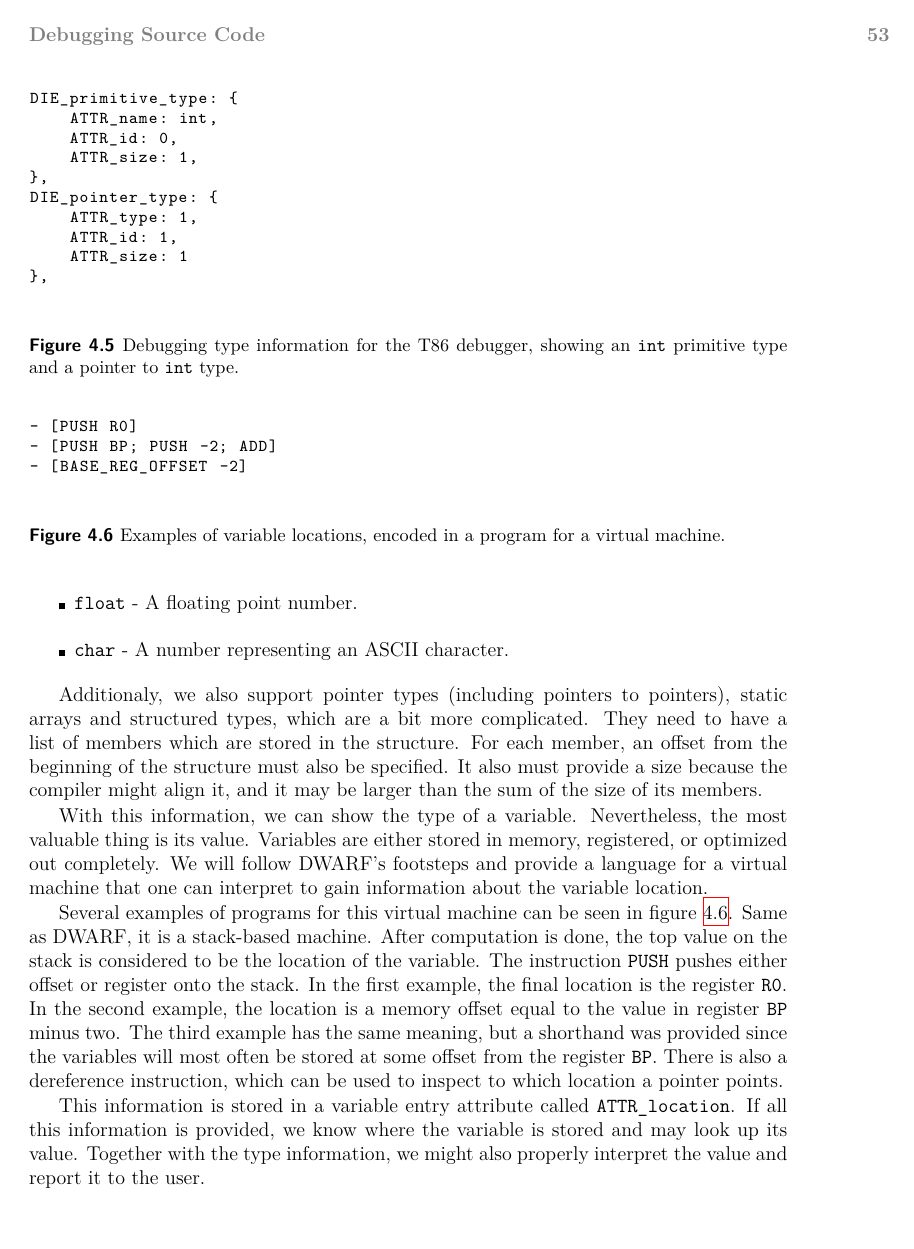
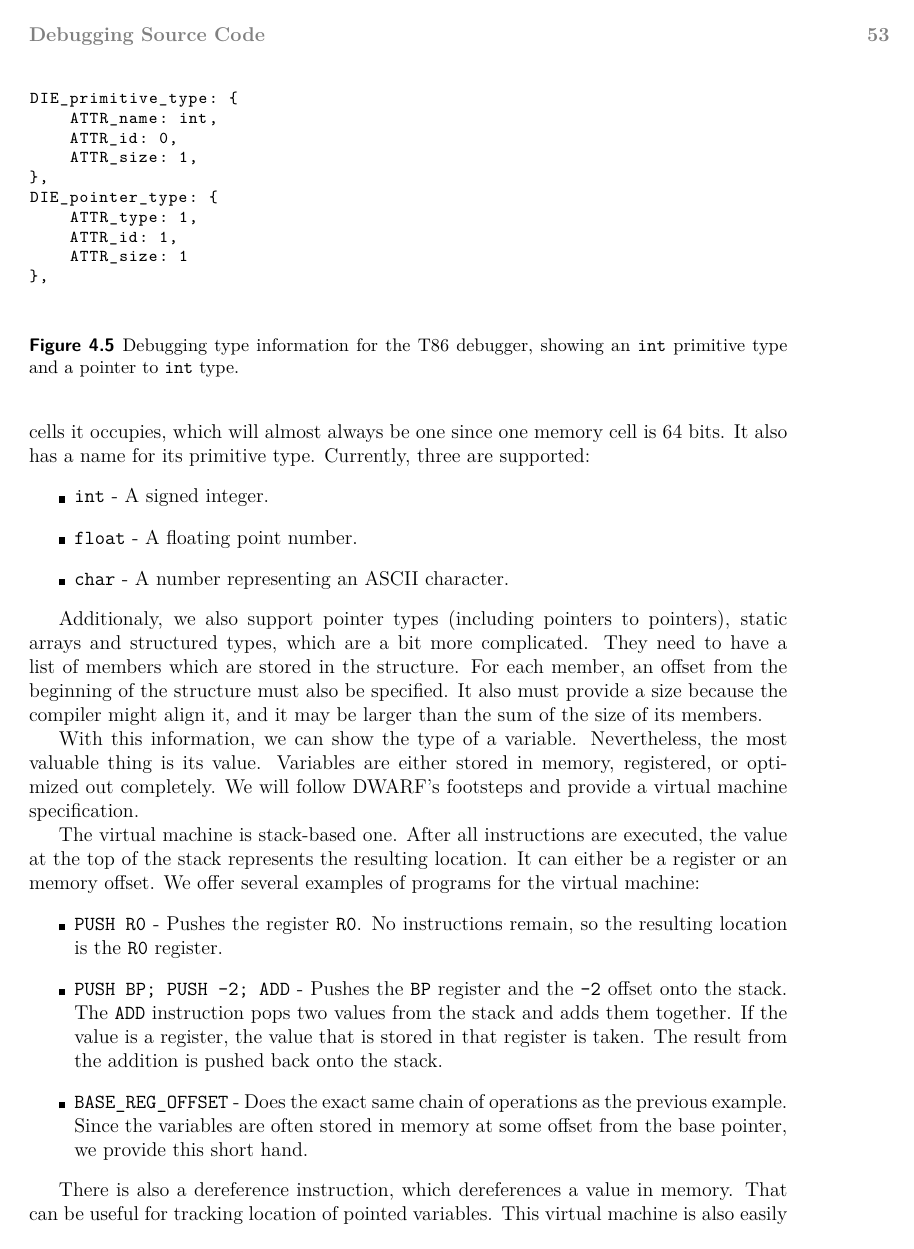
Before and after one commit to Gregofi/thesis, a LaTeX thesis (ctufit-thesis.tex, which reads text/3.tex): page 65 of 79. Compiled offline with XeLaTeX.

Commit message:
More changes

```diff
--- a/text/3.tex
+++ b/text/3.tex
@@ -445,34 +452,25 @@ DIE_pointer_type: {
 With this information, we can show the type of a variable. Nevertheless, the
 most valuable thing is its value. Variables are either stored in memory,
 registered, or optimized out completely. We will follow DWARF's footsteps and
-provide a language for a virtual machine that one can interpret to gain
-information about the variable location.
+provide a virtual machine specification.
 
-Several examples of programs for this virtual machine can be seen in
-figure~\ref{fig:t86dbg-vm}. Same as DWARF, it is a stack-based machine. After
-computation is done, the top value on the stack is considered to be the
-location of the variable. The instruction \texttt{PUSH} pushes either offset or
-register onto the stack. In the first example, the final location is the
-register \texttt{R0}. In the second example, the location is a memory offset
-equal to the value in register \texttt{BP} minus two. The third example has the
-same meaning, but a shorthand was provided since the variables will most often
-be stored at some offset from the register \texttt{BP}. There is also a
-dereference instruction, which can be used to inspect to which location a
-pointer points.
+The virtual machine is stack-based one. After all instructions are executed,
+the value at the top of the stack represents the resulting location. It can
+either be a register or an memory offset. We offer several examples of programs
+for the virtual machine:
+\begin{itemize}
+    \item \texttt{PUSH R0} - Pushes the register \texttt{R0}. No instructions
+        remain, so the resulting location is the \texttt{R0} register.
+    \item \texttt{PUSH BP; PUSH -2; ADD} - Pushes the \texttt{BP} register and
+        the \texttt{-2} offset onto the stack. The \texttt{ADD} instruction
+        pops two values from the stack and adds them together. If the value is
+        a register, the value that is stored in that register is taken. The
+        result from the addition is pushed back onto the stack.
+    \item \verb|BASE_REG_OFFSET| - Does the exact same chain of operations as
+        the previous example. Since the variables are often stored in memory at
+        some offset from the base pointer, we provide this short hand.
+\end{itemize}
 
-\begin{figure}
-    \begin{lstlisting}
-- [PUSH R0]
-- [PUSH BP; PUSH -2; ADD]
-- [BASE_REG_OFFSET -2]
-    \end{lstlisting}
-    \caption{Examples of variable locations, encoded in a program for a virtual
-    machine.}
-    \label{fig:t86dbg-vm}
-\end{figure}
-
-This information is stored in a variable entry attribute called
-\texttt{ATTR\_location}. If all this information is provided, we know where the
-variable is stored and may look up its value. Together with the type
-information, we might also properly interpret the value and report it to the
-user.
+There is also a dereference instruction, which dereferences a value in memory.
+That can be useful for tracking location of pointed variables. This virtual
+machine is also easily extendable. With this kind of power, the location of
```
Also changed, not shown: text/3.tex (70 more changed lines).
